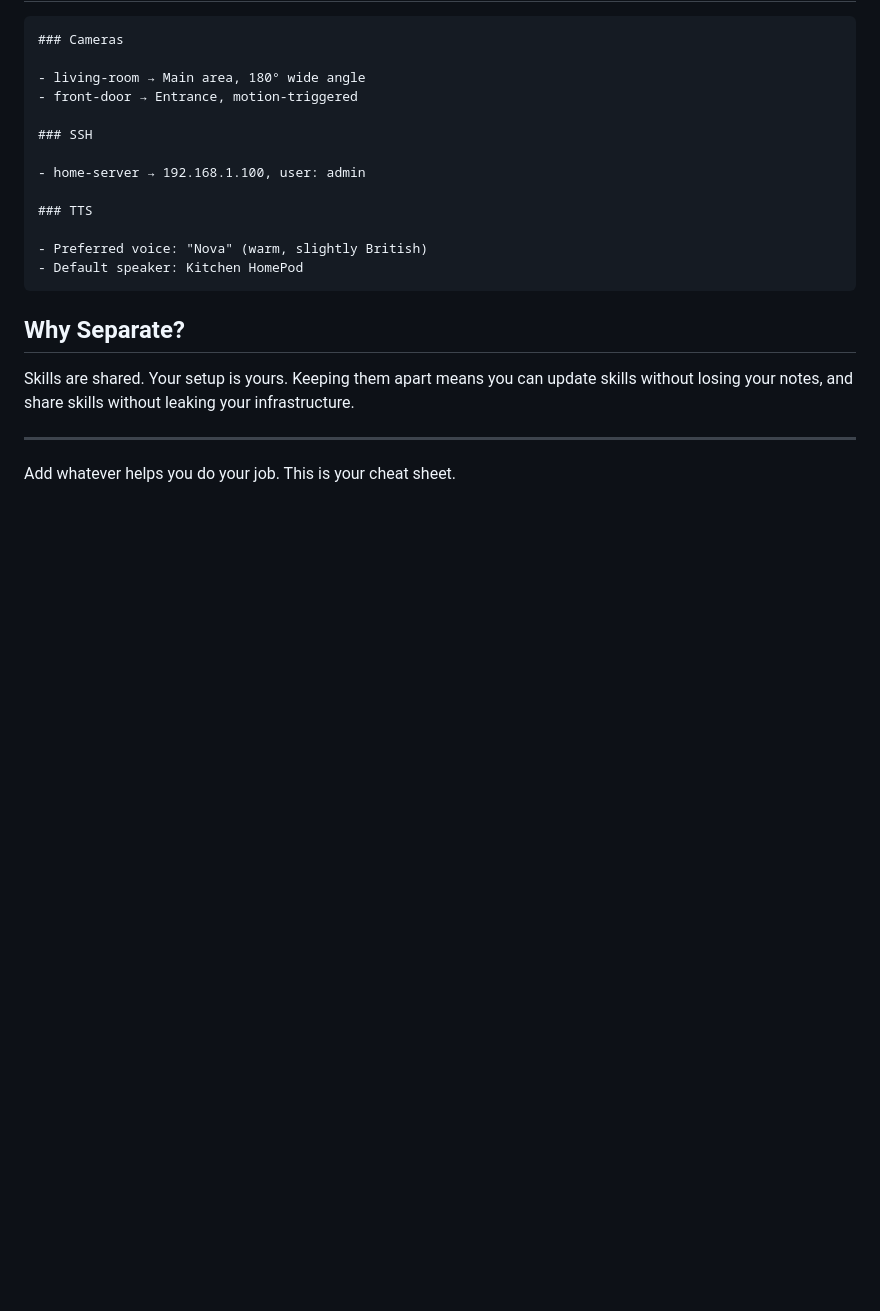
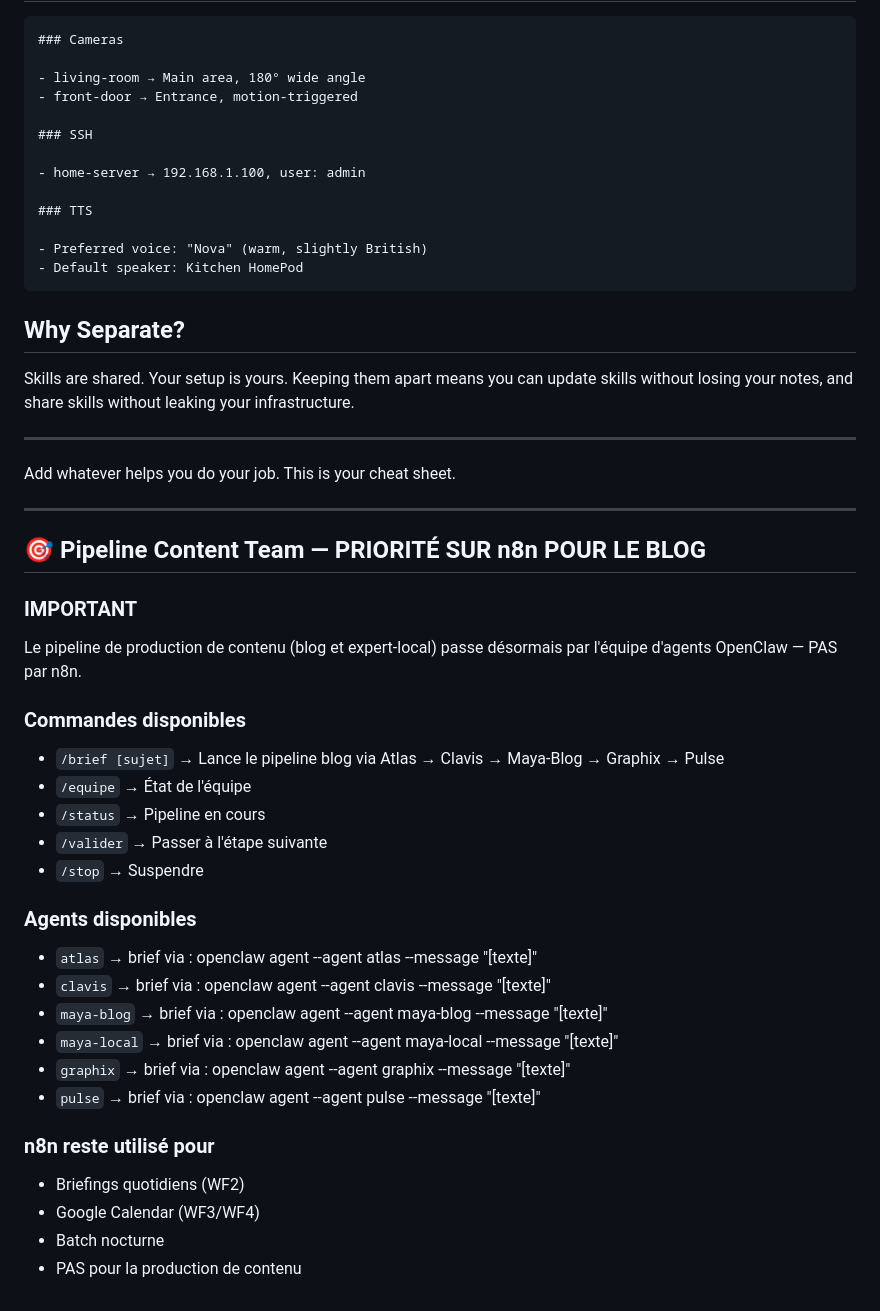
Before and after one commit to AntoBel4/leo-horizons-system, a Markdown page: TOOLS.md, the part around the change. Drawn GitHub-style; blank space fills up the shorter version.

Commit message:
fix: clarification pipeline blog — agents OpenClaw, pas n8n

```diff
--- a/TOOLS.md
+++ b/TOOLS.md
@@ -230,3 +230,31 @@ Skills are shared. Your setup is yours. Keeping them apart means you can update
 ---
 
 Add whatever helps you do your job. This is your cheat sheet.
+
+---
+
+## 🎯 Pipeline Content Team — PRIORITÉ SUR n8n POUR LE BLOG
+
+### IMPORTANT
+Le pipeline de production de contenu (blog et expert-local) passe désormais par l'équipe d'agents OpenClaw — PAS par n8n.
+
+### Commandes disponibles
+- `/brief [sujet]` → Lance le pipeline blog via Atlas → Clavis → Maya-Blog → Graphix → Pulse
+- `/equipe` → État de l'équipe
+- `/status` → Pipeline en cours
+- `/valider` → Passer à l'étape suivante
+- `/stop` → Suspendre
+
+### Agents disponibles
+- `atlas` → brief via : openclaw agent --agent atlas --message "[texte]"
+- `clavis` → brief via : openclaw agent --agent clavis --message "[texte]"
+- `maya-blog` → brief via : openclaw agent --agent maya-blog --message "[texte]"
+- `maya-local` → brief via : openclaw agent --agent maya-local --message "[texte]"
+- `graphix` → brief via : openclaw agent --agent graphix --message "[texte]"
+- `pulse` → brief via : openclaw agent --agent pulse --message "[texte]"
+
+### n8n reste utilisé pour
+- Briefings quotidiens (WF2)
+- Google Calendar (WF3/WF4)
+- Batch nocturne
+- PAS pour la production de contenu
```
